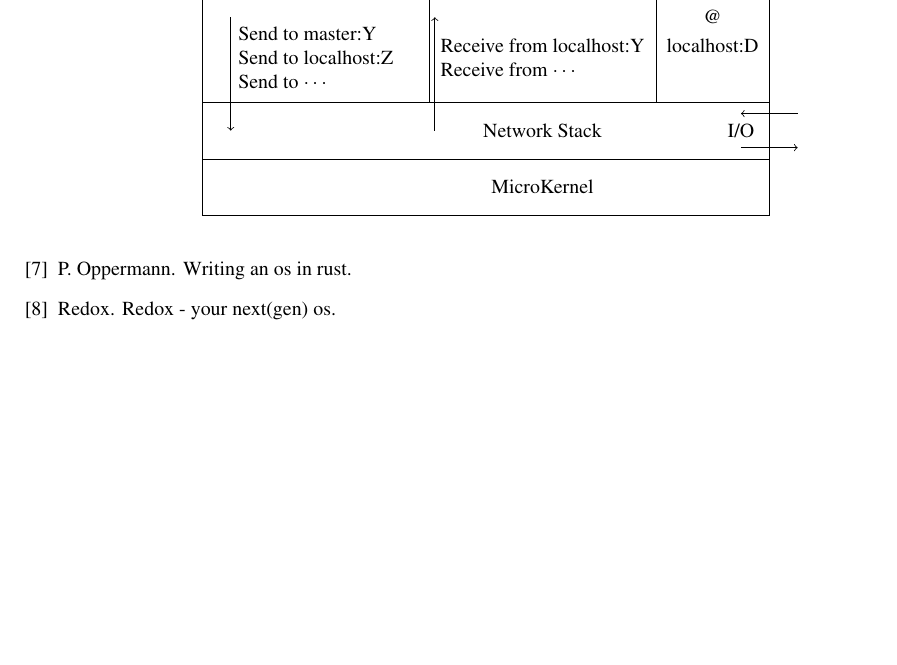
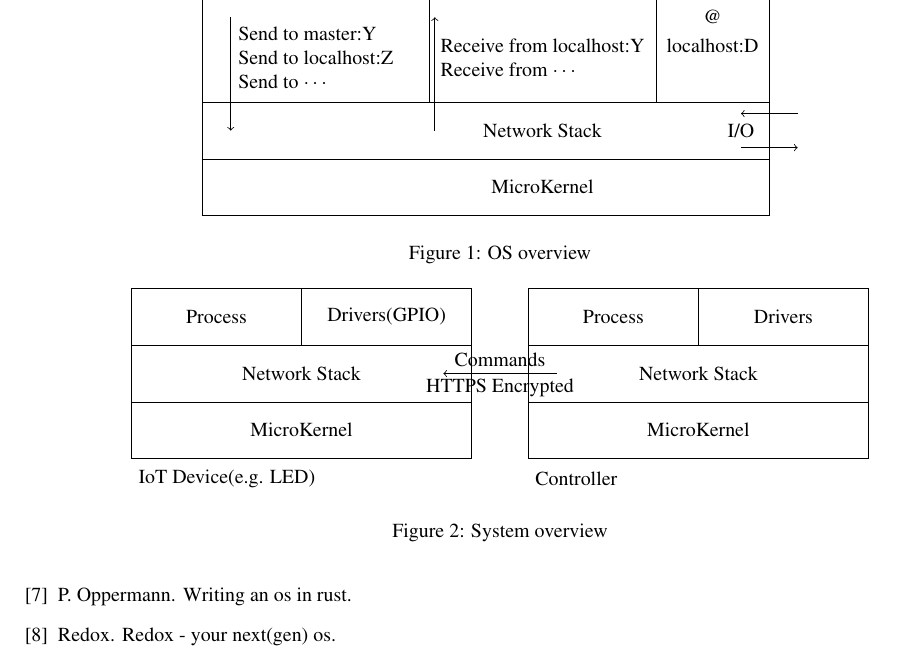
Before and after one commit to ExtraSecond/proposal, a LaTeX paper (main.tex, which reads design.tex): part of page 2 of 2, cut so that both start at the same text, the shorter picture padded with empty space. Compiled offline with pdfLaTeX.

Commit message:
added graph
Signed-off-by: Peter Rong <PeterRong96@gmail.com>

```diff
--- a/design.tex
+++ b/design.tex
@@ -4,7 +4,7 @@
     \centering
     \begin{tikzpicture}
 
-        \begin{scope}[shift={(1,1)},local bounding box=IoTOS]
+        \begin{scope}[local bounding box=IoTOS]
             \draw (0,0) rectangle (10, 5);
             \draw (0,1) rectangle (10, 2);
             \draw (0,2) rectangle (4, 5);
@@ -24,13 +24,58 @@
             \node at (9, 4) { Drivers };
             \node at (9, 3.5) { @ };
             \node at (9, 3) { localhost:D };
-
-            \node at (9.5, 1.5) {I/O};
-            \draw[->] (9.5, 1.2) -- (10.5, 1.2);
-            \draw[->] (10.5, 1.8) -- (9.5, 1.8);
-
         \end{scope}
 
         IoTOS
+
+        \node at (9.5, 1.5) {I/O};
+        \draw[->] (9.5, 1.2) -- (10.5, 1.2);
+        \draw[->] (10.5, 1.8) -- (9.5, 1.8);
+
 \end{tikzpicture}
+\caption{OS overview}
 \end{figure*}
+
+\begin{figure*}[h]
+    \centering
+    \begin{tikzpicture}
+
+        \begin{scope}[local bounding box=IoTOS]
+            \node[anchor=west] at (0, -.35) {IoT Device(e.g. LED)};
+
+            \draw (0,0) rectangle (6, 3);
+            \draw (0,1) rectangle (6, 2);
+            \draw (0,2) rectangle (3, 3);
+            \draw (3,3) rectangle (6, 3);
+
+            \node at (3, 0.5) {MicroKernel};
+            \node at (3, 1.5) {Network Stack};
+
+            \node at (1.5, 2.5) {Process};
+
+            \node at (4.5, 2.5) {Drivers(GPIO)};
+        \end{scope}
+
+        \begin{scope}[shift = {(7, 0)}]
+            \node[anchor=west] at (0, -.35) {Controller};
+
+            \draw (0,0) rectangle (6, 3);
+            \draw (0,1) rectangle (6, 2);
+            \draw (0,2) rectangle (3, 3);
+            \draw (3,3) rectangle (6, 3);
+
+            \node at (3, 0.5) {MicroKernel};
+            \node at (3, 1.5) {Network Stack};
+
+            \node at (1.5, 2.5) {Process};
+
+            \node at (4.5, 2.5) {Drivers};
+        \end{scope}
+
+        \draw[->] (7.5, 1.5) -- (5.5, 1.5);
+        \node at (6.5, 1.75) { Commands };
+        \node at (6.5, 1.25) { HTTPS Encrypted };
+
+\end{tikzpicture}
+\caption{System overview}
+\end{figure*}
```
